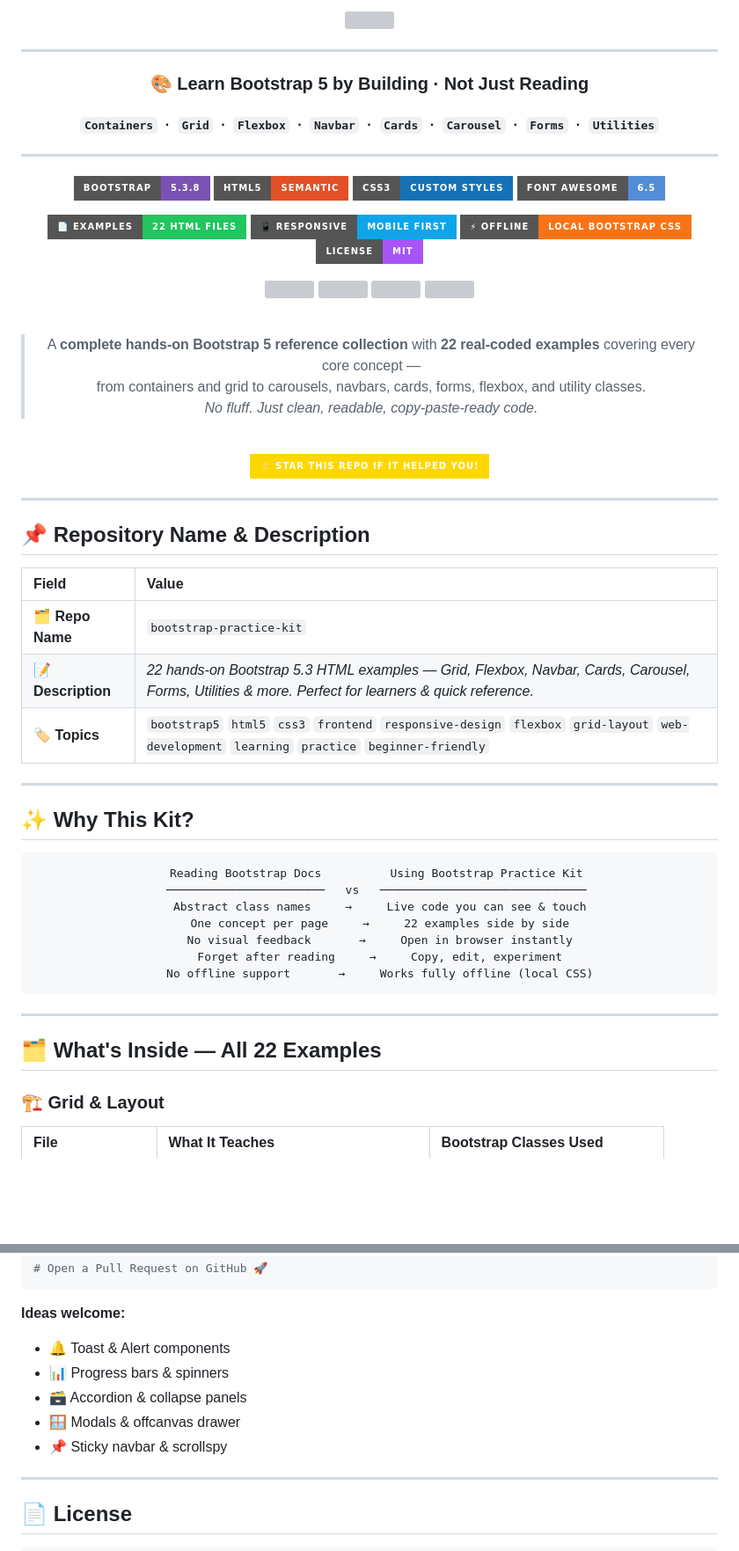
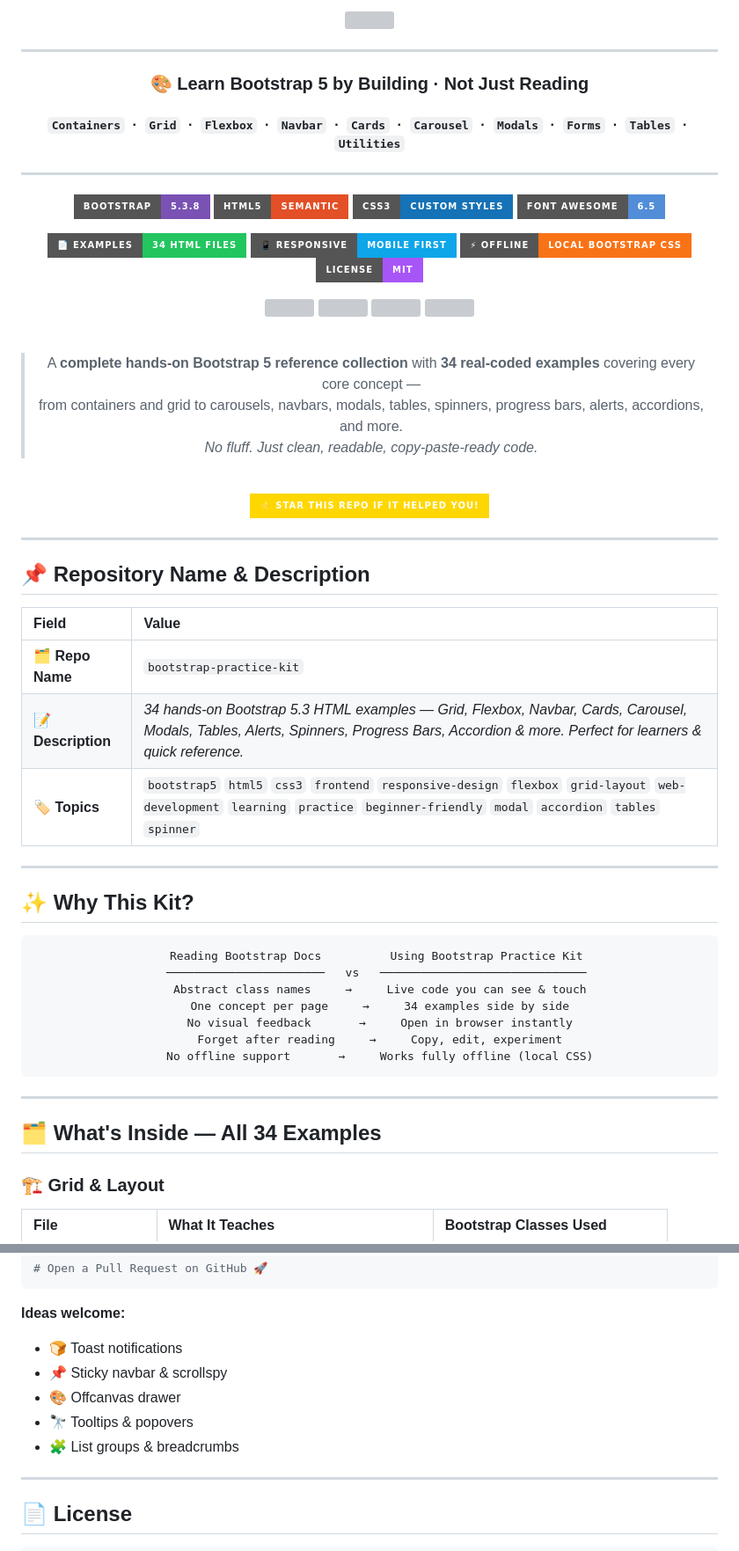
Before and after one commit to saifullah857/bootstrap-practice-kit, a Markdown page: README.md, 2 parts joined by grey strips. Shown at 88% size. Rendered like a GitHub page; badges without logos; blank space fills up the shorter version; grey boxes are pictures that could not be loaded.

````diff
--- a/README.md
+++ b/README.md
@@ -6,7 +6,7 @@
 
 ### 🎨 Learn Bootstrap 5 by Building · Not Just Reading
 
-#### `Containers` &nbsp;·&nbsp; `Grid` &nbsp;·&nbsp; `Flexbox` &nbsp;·&nbsp; `Navbar` &nbsp;·&nbsp; `Cards` &nbsp;·&nbsp; `Carousel` &nbsp;·&nbsp; `Forms` &nbsp;·&nbsp; `Utilities`
+#### `Containers` &nbsp;·&nbsp; `Grid` &nbsp;·&nbsp; `Flexbox` &nbsp;·&nbsp; `Navbar` &nbsp;·&nbsp; `Cards` &nbsp;·&nbsp; `Carousel` &nbsp;·&nbsp; `Modals` &nbsp;·&nbsp; `Forms` &nbsp;·&nbsp; `Tables` &nbsp;·&nbsp; `Utilities`
 
 ---
 
@@ -20,7 +20,7 @@
 
 <!-- BADGE ROW 2 — PROJECT STATS -->
 <p>
-  <img src="https://img.shields.io/badge/📄%20Examples-22%20HTML%20Files-22c55e?style=for-the-badge"/>
+  <img src="https://img.shields.io/badge/📄%20Examples-34%20HTML%20Files-22c55e?style=for-the-badge"/>
   <img src="https://img.shields.io/badge/📱%20Responsive-Mobile%20First-0ea5e9?style=for-the-badge"/>
   <img src="https://img.shields.io/badge/⚡%20Offline-Local%20Bootstrap%20CSS-f97316?style=for-the-badge"/>
   <img src="https://img.shields.io/badge/License-MIT-a855f7?style=for-the-badge&logo=opensourceinitiative&logoColor=white"/>
@@ -37,8 +37,8 @@
 <br/>
 
 <blockquote>
-A <b>complete hands-on Bootstrap 5 reference collection</b> with <b>22 real-coded examples</b> covering every core concept —<br/>
-from containers and grid to carousels, navbars, cards, forms, flexbox, and utility classes.<br/>
+A <b>complete hands-on Bootstrap 5 reference collection</b> with <b>34 real-coded examples</b> covering every core concept —<br/>
+from containers and grid to carousels, navbars, modals, tables, spinners, progress bars, alerts, accordions, and more.<br/>
 <i>No fluff. Just clean, readable, copy-paste-ready code.</i>
 </blockquote>
 
@@ -57,8 +57,8 @@ from containers and grid to carousels, navbars, cards, forms, flexbox, and utili
 | Field | Value |
 |:---|:---|
 | **🗂️ Repo Name** | `bootstrap-practice-kit` |
-| **📝 Description** | *22 hands-on Bootstrap 5.3 HTML examples — Grid, Flexbox, Navbar, Cards, Carousel, Forms, Utilities & more. Perfect for learners & quick reference.* |
-| **🏷️ Topics** | `bootstrap5` `html5` `css3` `frontend` `responsive-design` `flexbox` `grid-layout` `web-development` `learning` `practice` `beginner-friendly` |
+| **📝 Description** | *34 hands-on Bootstrap 5.3 HTML examples — Grid, Flexbox, Navbar, Cards, Carousel, Modals, Tables, Alerts, Spinners, Progress Bars, Accordion & more. Perfect for learners & quick reference.* |
+| **🏷️ Topics** | `bootstrap5` `html5` `css3` `frontend` `responsive-design` `flexbox` `grid-layout` `web-development` `learning` `practice` `beginner-friendly` `modal` `accordion` `tables` `spinner` |
 
 ---
 
@@ -70,7 +70,7 @@ from containers and grid to carousels, navbars, cards, forms, flexbox, and utili
   Reading Bootstrap Docs          Using Bootstrap Practice Kit
   ───────────────────────   vs   ──────────────────────────────
    Abstract class names     →     Live code you can see & touch
-   One concept per page     →     22 examples side by side
+   One concept per page     →     34 examples side by side
    No visual feedback       →     Open in browser instantly
    Forget after reading     →     Copy, edit, experiment
    No offline support       →     Works fully offline (local CSS)
@@ -80,7 +80,7 @@ from containers and grid to carousels, navbars, cards, forms, flexbox, and utili
 
 ---
 
-## 🗂️ What's Inside — All 22 Examples
+## 🗂️ What's Inside — All 34 Examples
 
 ### 🏗️ Grid & Layout
 
@@ -314,11 +360,11 @@ git push origin feature/your-example-name
 ```
 
 **Ideas welcome:**
-- 🔔 Toast & Alert components
-- 📊 Progress bars & spinners
-- 🗃️ Accordion & collapse panels
-- 🪟 Modals & offcanvas drawer
+- 🍞 Toast notifications
 - 📌 Sticky navbar & scrollspy
+- 🎨 Offcanvas drawer
+- 🔭 Tooltips & popovers
+- 🧩 List groups & breadcrumbs
 
 ---
 
````
Also changed, not shown: other parts of README.md (+70 -24 lines).
